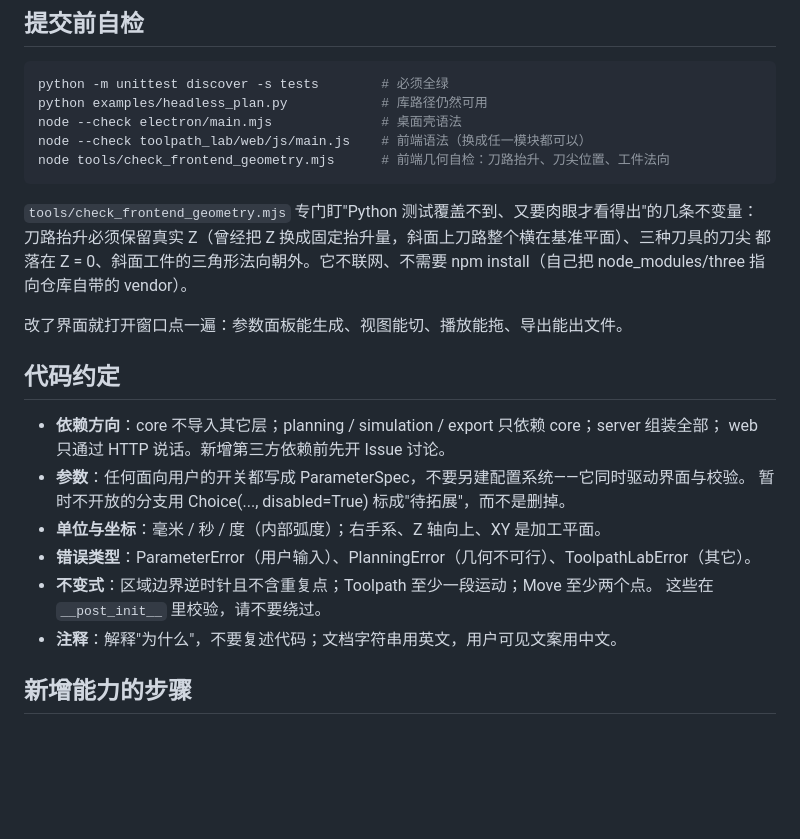
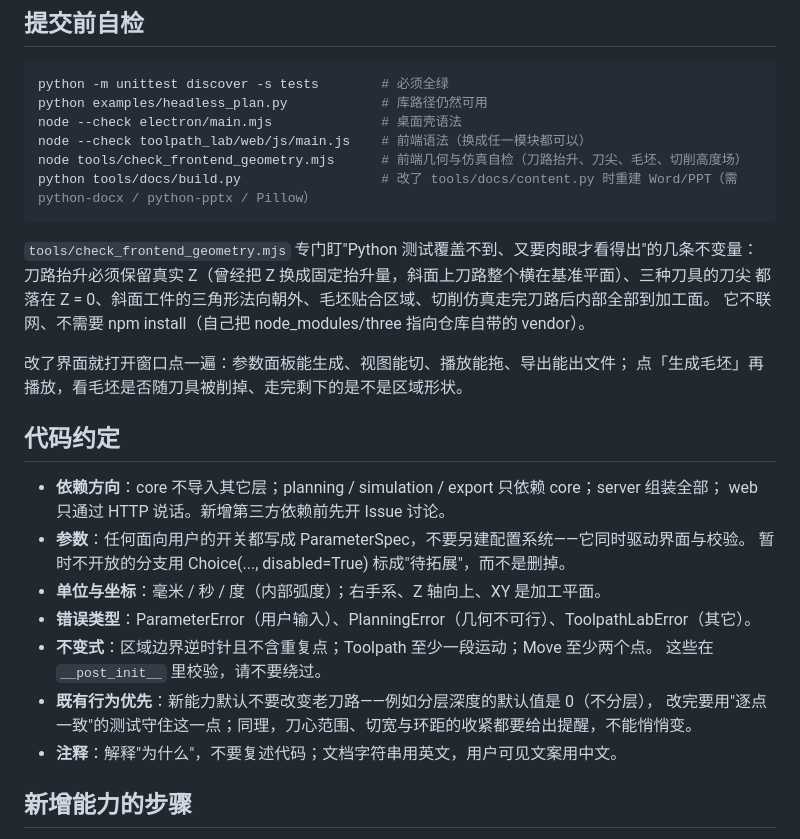
Before and after one commit to large-su/toolpath-lab, a Markdown page: CONTRIBUTING.md, the part around the change. Drawn GitHub-style; blank space fills up the shorter version.

Commit message:
docs: 参照原 README/CONTRIBUTING 补齐说明
- README 项目结构：tools/ 补上文档工具链（tools/docs）；
- CONTRIBUTING 提交前自检：补上 python tools/docs/build.py，几何自检说明扩到毛坯与切削仿真；
- CONTRIBUTING 界面手测清单：补上「生成毛坯 → 播放」这一步；
- CONTRIBUTING 代码约定：新增「既有行为优先」一条（新能力默认不改老刀路，收紧要给提醒）。

````diff
--- a/CONTRIBUTING.md
+++ b/CONTRIBUTING.md
@@ -23,15 +23,17 @@ python -m unittest discover -s tests        # 必须全绿
 python examples/headless_plan.py            # 库路径仍然可用
 node --check electron/main.mjs              # 桌面壳语法
 node --check toolpath_lab/web/js/main.js    # 前端语法（换成任一模块都可以）
-node tools/check_frontend_geometry.mjs      # 前端几何自检：刀路抬升、刀尖位置、工件法向
+node tools/check_frontend_geometry.mjs      # 前端几何与仿真自检（刀路抬升、刀尖、毛坯、切削高度场）
+python tools/docs/build.py                  # 改了 tools/docs/content.py 时重建 Word/PPT（需 python-docx / python-pptx / Pillow）
 ```
 
 `tools/check_frontend_geometry.mjs` 专门盯"Python 测试覆盖不到、又要肉眼才看得出"的几条不变量：
 刀路抬升必须保留真实 Z（曾经把 Z 换成固定抬升量，斜面上刀路整个横在基准平面）、三种刀具的刀尖
-都落在 Z = 0、斜面工件的三角形法向朝外。它不联网、不需要 npm install（自己把 node_modules/three
-指向仓库自带的 vendor）。
+都落在 Z = 0、斜面工件的三角形法向朝外、毛坯贴合区域、切削仿真走完刀路后内部全部到加工面。
+它不联网、不需要 npm install（自己把 node_modules/three 指向仓库自带的 vendor）。
 
-改了界面就打开窗口点一遍：参数面板能生成、视图能切、播放能拖、导出能出文件。
+改了界面就打开窗口点一遍：参数面板能生成、视图能切、播放能拖、导出能出文件；
+点「生成毛坯」再播放，看毛坯是否随刀具被削掉、走完剩下的是不是区域形状。
 
 ## 代码约定
 
@@ -43,6 +45,8 @@ node tools/check_frontend_geometry.mjs      # 前端几何自检：刀路抬升
 - **错误类型**：ParameterError（用户输入）、PlanningError（几何不可行）、ToolpathLabError（其它）。
 - **不变式**：区域边界逆时针且不含重复点；Toolpath 至少一段运动；Move 至少两个点。
   这些在 `__post_init__` 里校验，请不要绕过。
+- **既有行为优先**：新能力默认不要改变老刀路——例如分层深度的默认值是 0（不分层），
+  改完要用"逐点一致"的测试守住这一点；同理，刀心范围、切宽与环距的收紧都要给出提醒，不能悄悄变。
 - **注释**：解释"为什么"，不要复述代码；文档字符串用英文，用户可见文案用中文。
 
 ## 新增能力的步骤
````
Also changed, not shown: README.md (+2 -1 lines).
